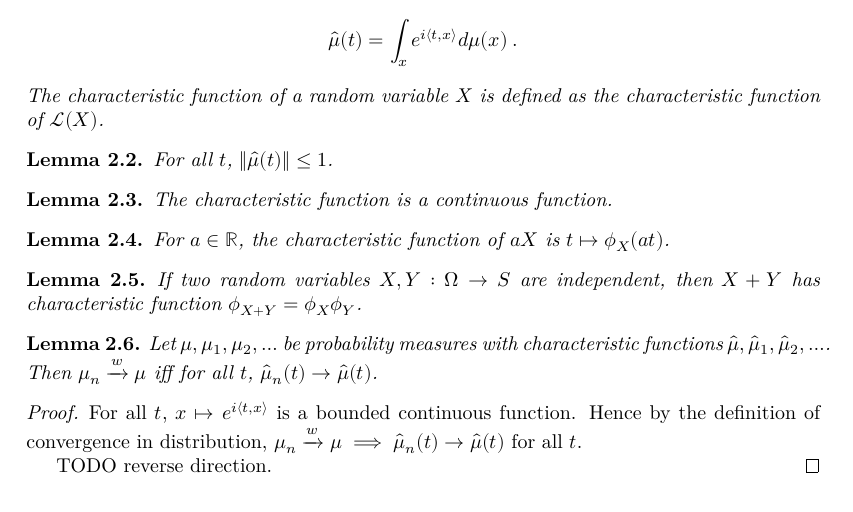
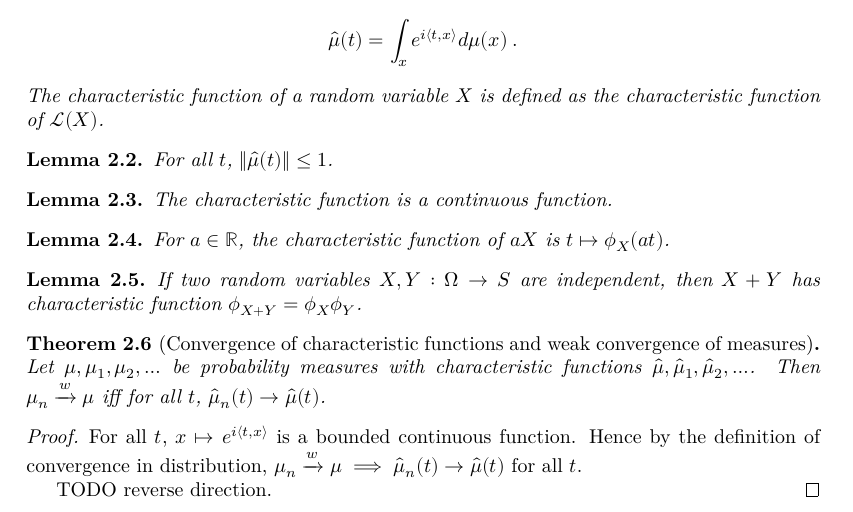
Before and after one commit to RemyDegenne/CLT, a LaTeX document (blueprint/src/print.tex, which reads blueprint/src/chapter/char_fun.tex): part of page 4 of 5, cut so that both start at the same text. Compiled offline with XeLaTeX.

Commit message:
turn lemma into theorem

```diff
--- a/blueprint/src/chapter/char_fun.tex
+++ b/blueprint/src/chapter/char_fun.tex
@@ -28,9 +28,9 @@ For $a \in \mathbb{R}$, the characteristic function of $a X$ is $t \mapsto \phi_
 If two random variables $X, Y : \Omega \to S$ are independent, then $X+Y$ has characteristic function $\phi_{X+Y} = \phi_X \phi_Y$.
 \end{lemma}
 
-\begin{lemma}\label{lem:charFun_tendsto_iff_measure_tendsto}
+\begin{theorem}[Convergence of characteristic functions and weak convergence of measures]\label{lem:charFun_tendsto_iff_measure_tendsto}
 Let $\mu, \mu_1, \mu_2, \ldots$ be probability measures with characteristic functions $\hat{\mu}, \hat{\mu}_1, \hat{\mu}_2, \ldots$. Then $\mu_n \xrightarrow{w} \mu$ iff for all $t$, $\hat{\mu}_n(t) \to \hat{\mu}(t)$.
-\end{lemma}
+\end{theorem}
 
 \begin{proof}\uses{def:cvg_distribution}
 For all $t$, $x \mapsto e^{i \langle t, x \rangle}$ is a bounded continuous function. Hence by the definition of convergence in distribution, $\mu_n \xrightarrow{w} \mu \implies \hat{\mu}_n(t) \to \hat{\mu}(t)$ for all $t$.
```
